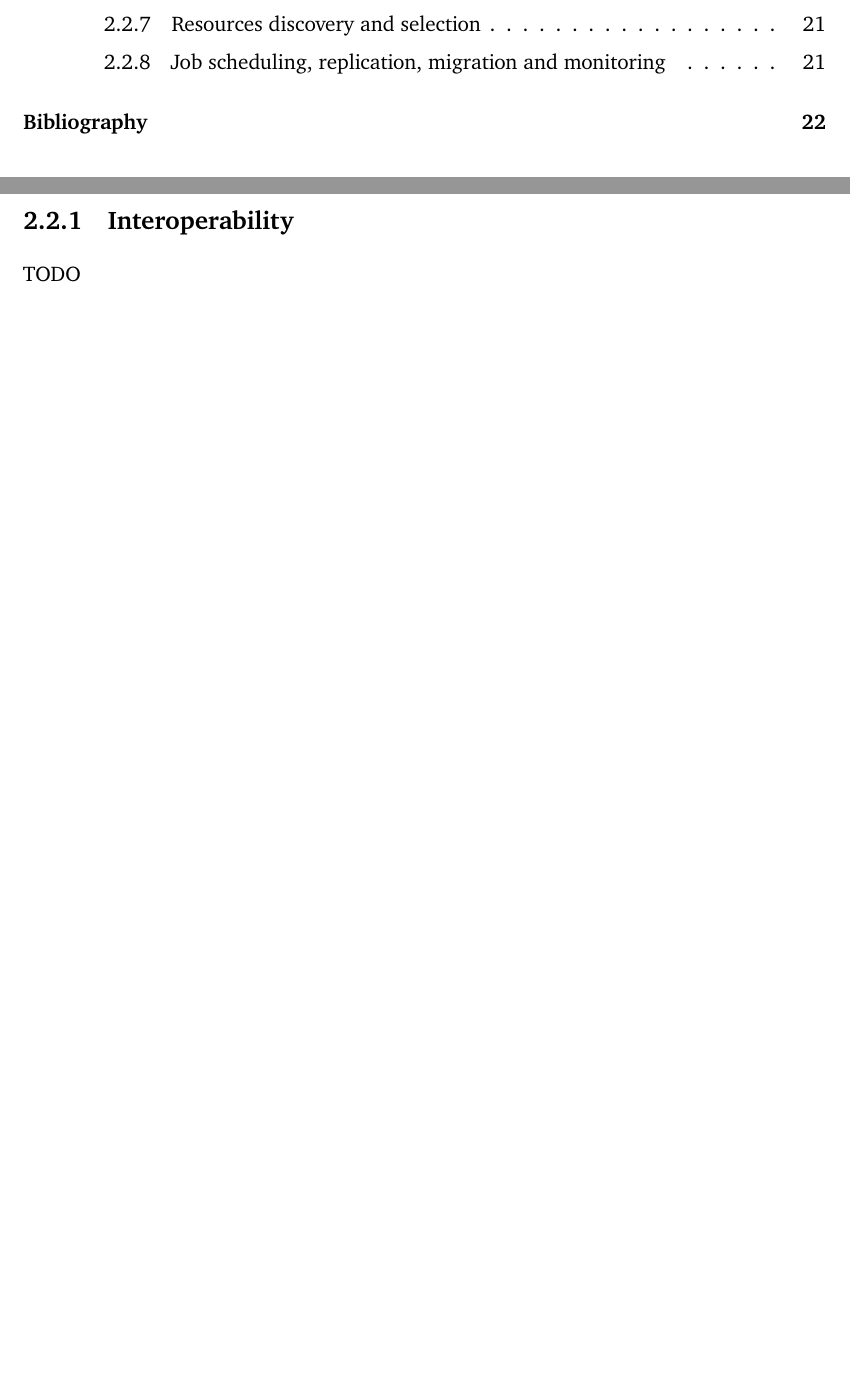
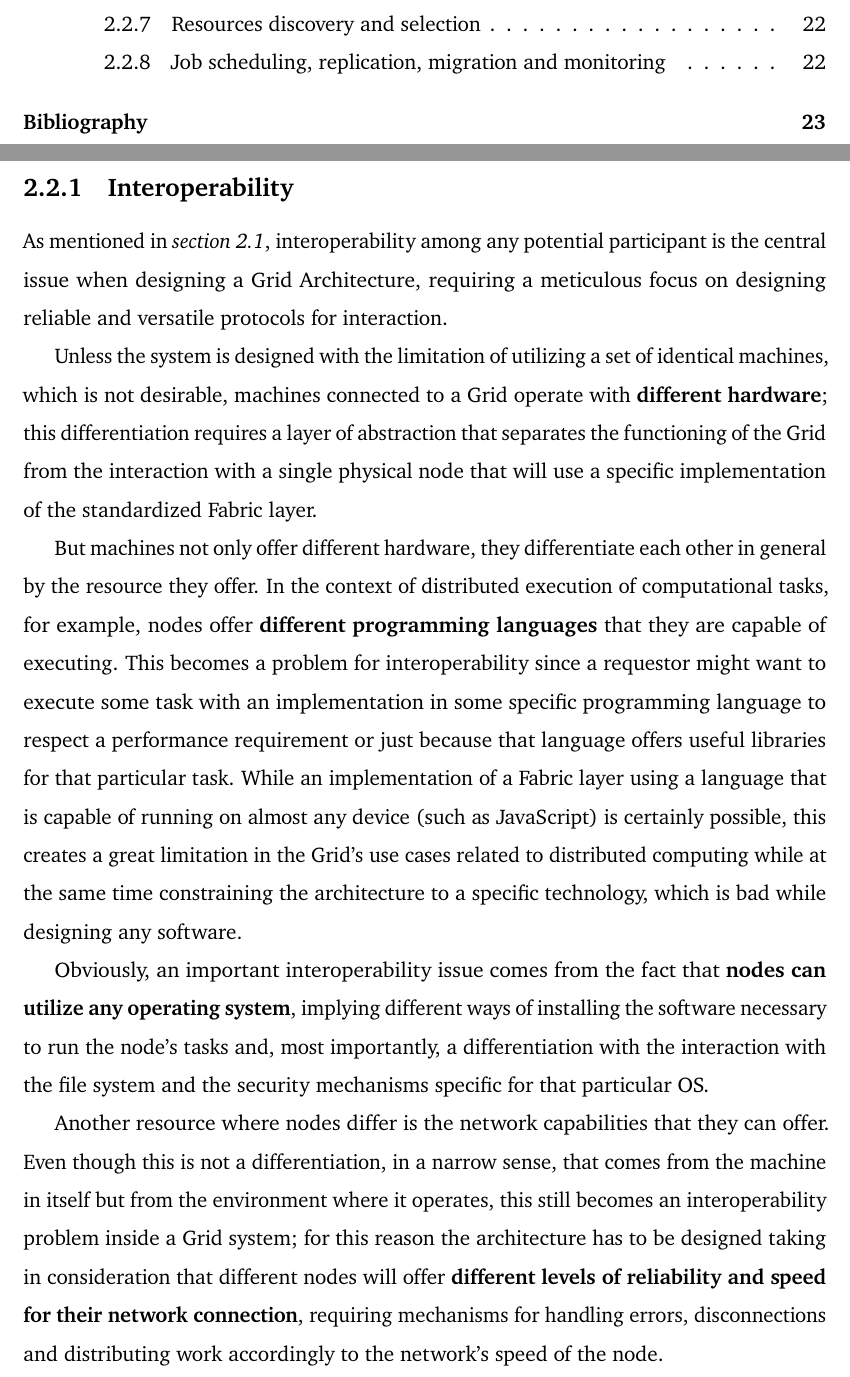
Before and after one commit to Tale152/master-thesis, a LaTeX thesis (main.tex, which reads document/chapters/chapter_2/sections/2_instrinsic_challenges_of_grid_computing.tex): two parts of pages 3 and 26 of 27 before the commit and two parts of pages 3 and 26 of 28 after it, joined at a grey line, cut so that both start at the same text, the shorter picture padded with empty space. Compiled offline with pdfLaTeX.

Commit message:
written 2.2.1 - Interoperability

```diff
--- a/document/chapters/chapter_2/sections/2_instrinsic_challenges_of_grid_computing.tex
+++ b/document/chapters/chapter_2/sections/2_instrinsic_challenges_of_grid_computing.tex
@@ -3,7 +3,15 @@ While designing a Grid system, intrinsic challenges have to be taken in consider
 \vspace{20mm}
 
 \subsection{Interoperability}
-TODO
+As mentioned in \textit{section \ref{layered_grid_architecture}}, interoperability among any potential participant is the central issue when designing a Grid Architecture, requiring a meticulous focus on designing reliable and versatile protocols for interaction.
+
+Unless the system is designed with the limitation of utilizing a set of identical machines, which is not desirable, machines connected to a Grid operate with \textbf{different hardware}; this differentiation requires a layer of abstraction that separates the functioning of the Grid from the interaction with a single physical node that will use a specific implementation of the standardized Fabric layer.
+
+But machines not only offer different hardware, they differentiate each other in general by the resource they offer. In the context of distributed execution of computational tasks, for example, nodes offer \textbf{different programming languages} that they are capable of executing. This becomes a problem for interoperability since a requestor might want to execute some task with an implementation in some specific programming language to respect a performance requirement or just because that language offers useful libraries for that particular task. While an implementation of a Fabric layer using a language that is capable of running on almost any device (such as JavaScript) is certainly possible, this creates a great limitation in the Grid's use cases related to distributed computing while at the same time constraining the architecture to a specific technology, which is bad while designing any software.
+
+Obviously, an important interoperability issue comes from the fact that \textbf{nodes can utilize any operating system}, implying different ways of installing the software necessary to run the node's tasks and, most importantly, a differentiation with the interaction with the file system and the security mechanisms specific for that particular OS.
+
+Another resource where nodes differ is the network capabilities that they can offer. Even though this is not a differentiation, in a narrow sense, that comes from the machine in itself but from the environment where it operates, this still becomes an interoperability problem inside a Grid system; for this reason the architecture has to be designed taking in consideration that different nodes will offer \textbf{different levels of reliability and speed for their network connection}, requiring mechanisms for handling errors, disconnections and distributing work accordingly to the network's speed of the node.
 
 \subsection{Security}
 TODO
```
